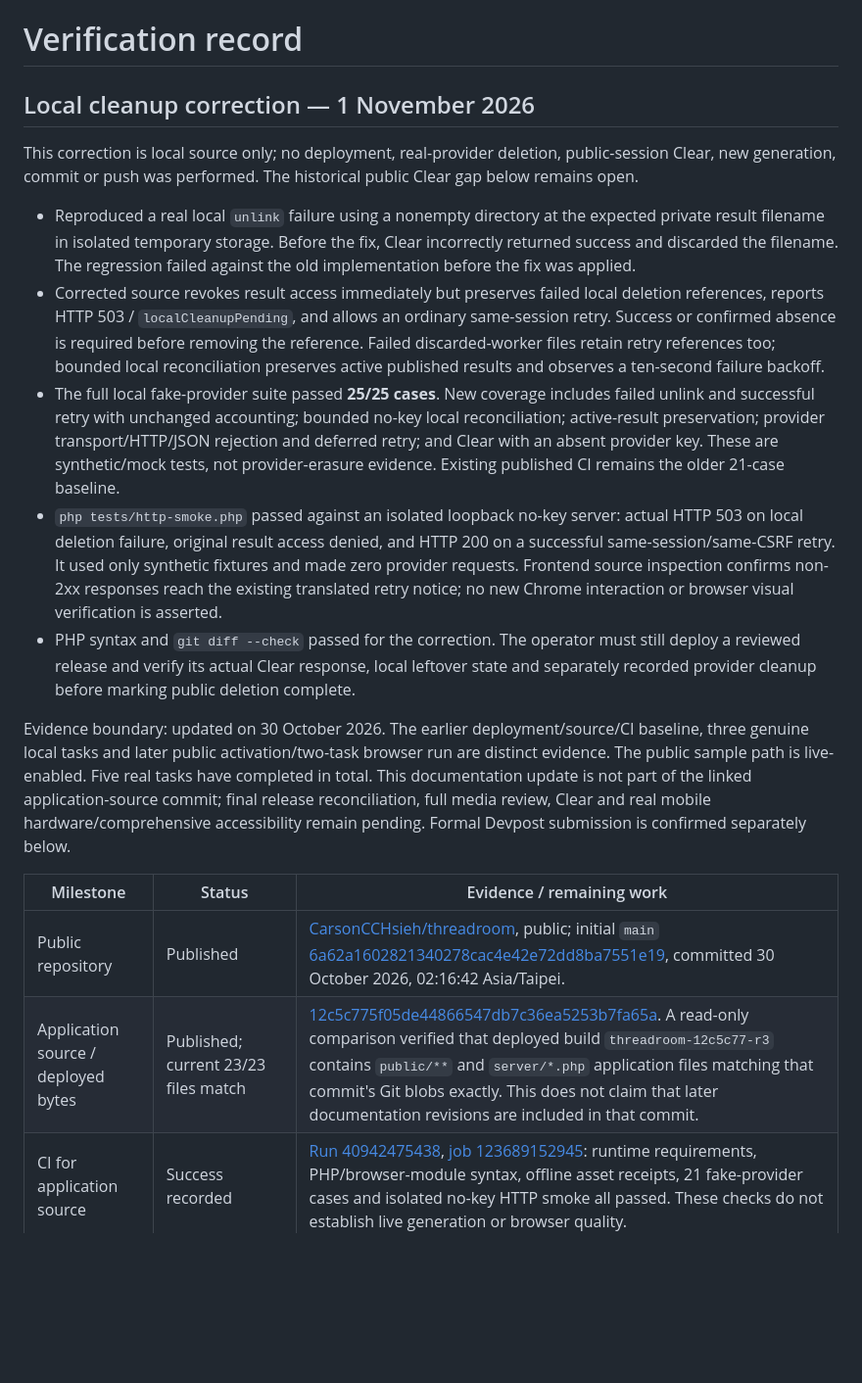
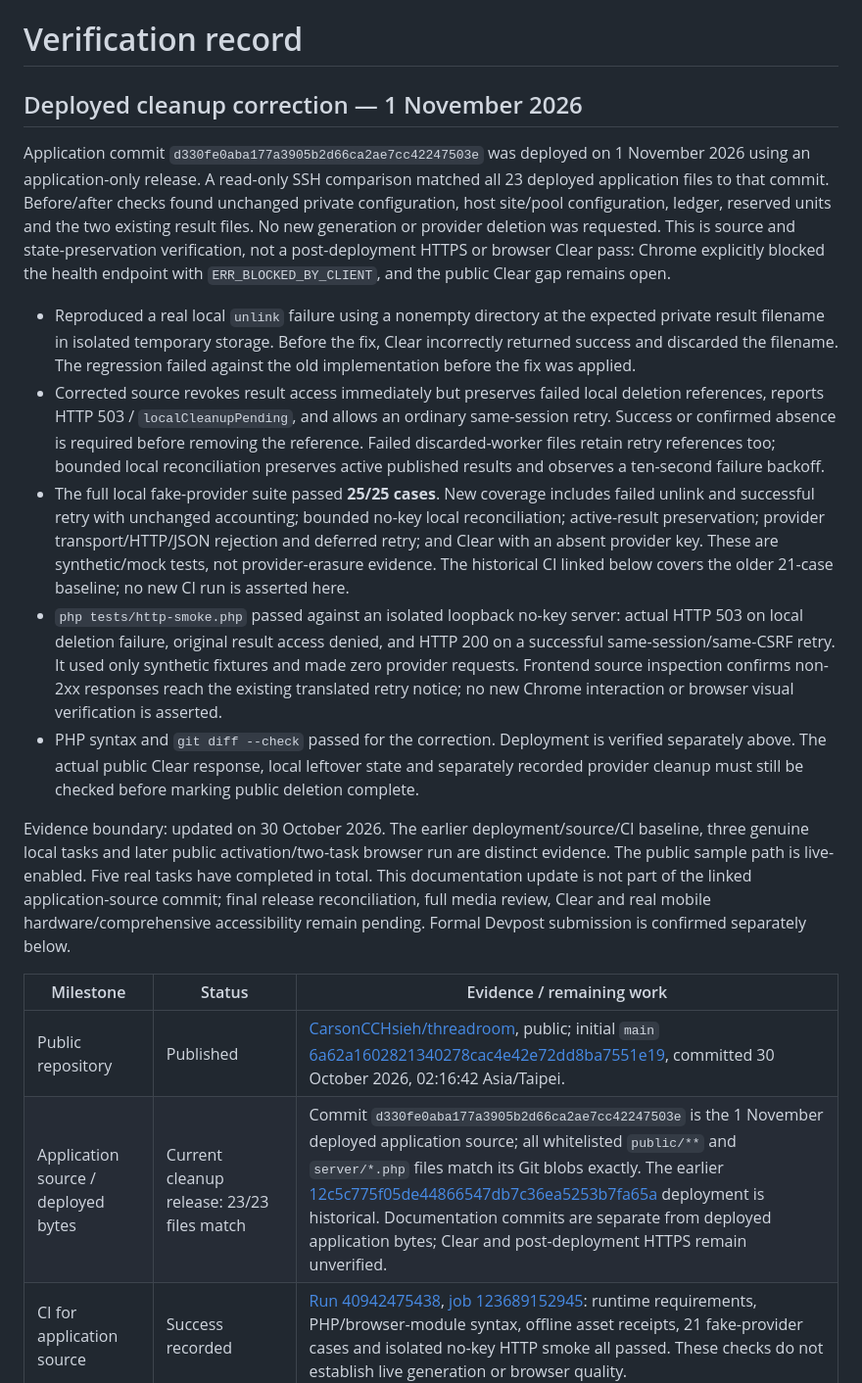
Before and after one commit to CarsonCCHsieh/threadroom, a Markdown page: docs/VERIFICATION.md, the part around the change. Shown at 98% size. Drawn GitHub-style; blank space fills up the shorter version.

Commit message:
Document deployed cleanup fix and remaining browser verification

```diff
--- a/docs/VERIFICATION.md
+++ b/docs/VERIFICATION.md
@@ -1,21 +1,21 @@
 # Verification record
 
-## Local cleanup correction — 1 November 2026
+## Deployed cleanup correction — 1 November 2026
 
-This correction is local source only; no deployment, real-provider deletion, public-session Clear, new generation, commit or push was performed. The historical public Clear gap below remains open.
+Application commit `d330fe0aba177a3905b2d66ca2ae7cc42247503e` was deployed on 1 November 2026 using an application-only release. A read-only SSH comparison matched all 23 deployed application files to that commit. Before/after checks found unchanged private configuration, host site/pool configuration, ledger, reserved units and the two existing result files. No new generation or provider deletion was requested. This is source and state-preservation verification, not a post-deployment HTTPS or browser Clear pass: Chrome explicitly blocked the health endpoint with `ERR_BLOCKED_BY_CLIENT`, and the public Clear gap remains open.
 
 - Reproduced a real local `unlink` failure using a nonempty directory at the expected private result filename in isolated temporary storage. Before the fix, Clear incorrectly returned success and discarded the filename. The regression failed against the old implementation before the fix was applied.
 - Corrected source revokes result access immediately but preserves failed local deletion references, reports HTTP 503 / `localCleanupPending`, and allows an ordinary same-session retry. Success or confirmed absence is required before removing the reference. Failed discarded-worker files retain retry references too; bounded local reconciliation preserves active published results and observes a ten-second failure backoff.
-- The full local fake-provider suite passed **25/25 cases**. New coverage includes failed unlink and successful retry with unchanged accounting; bounded no-key local reconciliation; active-result preservation; provider transport/HTTP/JSON rejection and deferred retry; and Clear with an absent provider key. These are synthetic/mock tests, not provider-erasure evidence. Existing published CI remains the older 21-case baseline.
+- The full local fake-provider suite passed **25/25 cases**. New coverage includes failed unlink and successful retry with unchanged accounting; bounded no-key local reconciliation; active-result preservation; provider transport/HTTP/JSON rejection and deferred retry; and Clear with an absent provider key. These are synthetic/mock tests, not provider-erasure evidence. The historical CI linked below covers the older 21-case baseline; no new CI run is asserted here.
 - `php tests/http-smoke.php` passed against an isolated loopback no-key server: actual HTTP 503 on local deletion failure, original result access denied, and HTTP 200 on a successful same-session/same-CSRF retry. It used only synthetic fixtures and made zero provider requests. Frontend source inspection confirms non-2xx responses reach the existing translated retry notice; no new Chrome interaction or browser visual verification is asserted.
-- PHP syntax and `git diff --check` passed for the correction. The operator must still deploy a reviewed release and verify its actual Clear response, local leftover state and separately recorded provider cleanup before marking public deletion complete.
+- PHP syntax and `git diff --check` passed for the correction. Deployment is verified separately above. The actual public Clear response, local leftover state and separately recorded provider cleanup must still be checked before marking public deletion complete.
 
 Evidence boundary: updated on 30 October 2026. The earlier deployment/source/CI baseline, three genuine local tasks and later public activation/two-task browser run are distinct evidence. The public sample path is live-enabled. Five real tasks have completed in total. This documentation update is not part of the linked application-source commit; final release reconciliation, full media review, Clear and real mobile hardware/comprehensive accessibility remain pending. Formal Devpost submission is confirmed separately below.
 
 | Milestone | Status | Evidence / remaining work |
 | --- | --- | --- |
 | Public repository | Published | [CarsonCCHsieh/threadroom](https://github.com/CarsonCCHsieh/threadroom), public; initial `main` [6a62a1602821340278cac4e42e72dd8ba7551e19](https://github.com/CarsonCCHsieh/threadroom/commit/6a62a1602821340278cac4e42e72dd8ba7551e19), committed 30 October 2026, 02:16:42 Asia/Taipei. |
-| Application source / deployed bytes | Published; current 23/23 files match | [12c5c775f05de44866547db7c36ea5253b7fa65a](https://github.com/CarsonCCHsieh/threadroom/commit/12c5c775f05de44866547db7c36ea5253b7fa65a). A read-only comparison verified that deployed build `threadroom-12c5c77-r3` contains `public/**` and `server/*.php` application files matching that commit's Git blobs exactly. This does not claim that later documentation revisions are included in that commit. |
+| Application source / deployed bytes | Current cleanup release: 23/23 files match | Commit `d330fe0aba177a3905b2d66ca2ae7cc42247503e` is the 1 November deployed application source; all whitelisted `public/**` and `server/*.php` files match its Git blobs exactly. The earlier [12c5c775f05de44866547db7c36ea5253b7fa65a](https://github.com/CarsonCCHsieh/threadroom/commit/12c5c775f05de44866547db7c36ea5253b7fa65a) deployment is historical. Documentation commits are separate from deployed application bytes; Clear and post-deployment HTTPS remain unverified. |
 | CI for application source | Success recorded | [Run 40942475438](https://github.com/CarsonCCHsieh/threadroom/actions/runs/40942475438), [job 123689152945](https://github.com/CarsonCCHsieh/threadroom/actions/runs/40942475438/job/123689152945): runtime requirements, PHP/browser-module syntax, offline asset receipts, 21 fake-provider cases and isolated no-key HTTP smoke all passed. These checks do not establish live generation or browser quality. |
 | Interface / translations | Desktop and limited narrow-viewport review verified | Actual desktop DOM/language switching in English, Traditional Chinese and Japanese; A/B and before/after controls exercised. Later measured viewport width and scrollWidth were both 375px: full-page English/Japanese visuals, before/after interaction, Japanese switching and slider keyboard 50 to 51 were verified. Viewport override was reset. Real mobile hardware, other viewports and comprehensive accessibility remain unverified; earlier 127-key parity/glyph checks remain static evidence. |
 | PHP integration and controls | Real local integration exercised | Strict-TLS read-only preflight, one native smoke and two browser-created tasks completed. This is separate from fake-provider tests and is not a security audit. |
```
Also changed, not shown: docs/PRIVACY.md (+1 -1 lines).
